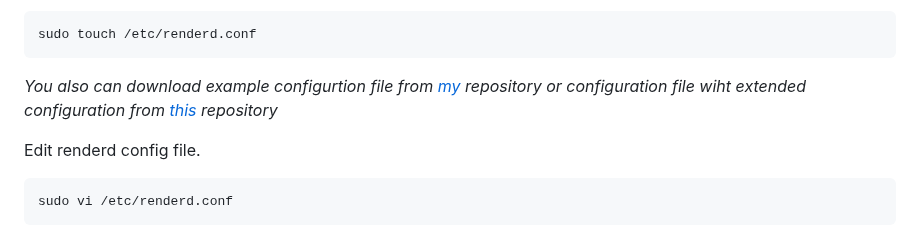
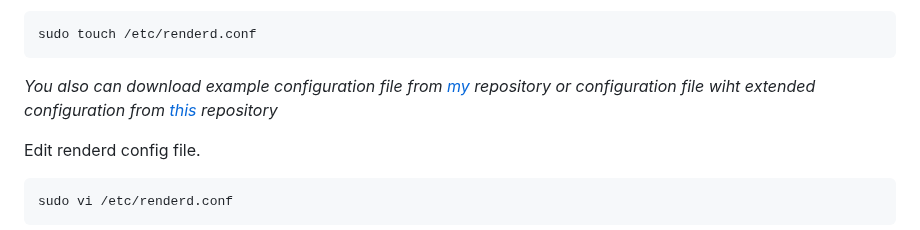
Before and after one commit to dbelkovsky/easy_osm, a Markdown page: README.md, the part around the change. Rendered like a GitHub page.

Commit message:
Чт 14 мар 2024 12:40:42 CET

````diff
--- a/README.md
+++ b/README.md
@@ -455,7 +455,7 @@ First, create a config file:
 sudo touch /etc/renderd.conf
 ```
 
-_You also can download example configurtion file from [my](https://github.com/dbelkovsky/bash_scipts/blob/main/data/renderd.conf) repository or configuration file wiht extended configuration from [this](https://github.com/SomeoneElseOSM/mod_tile/blob/master/etc/renderd/renderd.conf.examples) repository_
+_You also can download example configuration file from [my](https://github.com/dbelkovsky/bash_scipts/blob/main/data/renderd.conf) repository or configuration file wiht extended configuration from [this](https://github.com/SomeoneElseOSM/mod_tile/blob/master/etc/renderd/renderd.conf.examples) repository_
 
 Edit renderd config file.
 
````
